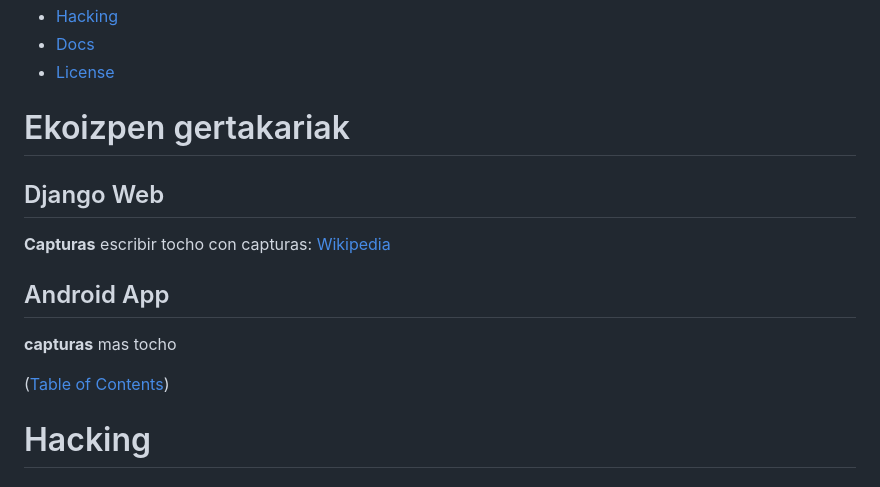
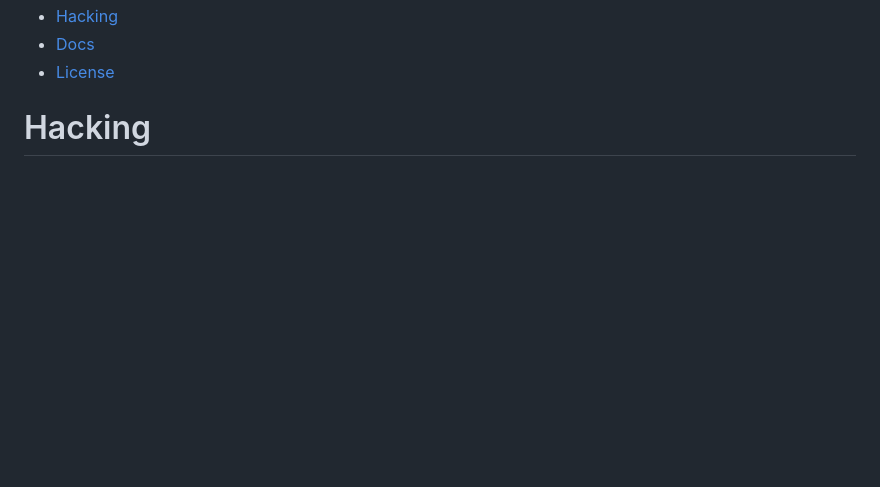
Before and after one commit to agerKalboetxeaga/Proyecto2_Ciber, a Markdown page: README.md, the part around one of its changes. GitHub-like rendering; blank space fills up the shorter version.

Commit message:
Readme Done

```diff
--- a/README.md
+++ b/README.md
@@ -20,15 +21,4 @@ Repositorio hau Ciber ikasturteko T3 Zabala Gailetena da
 - [License](#license)
-
-
-# Ekoizpen gertakariak
-
-## Django Web
-**Capturas** escribir tocho con capturas: [Wikipedia](https://en.wikipedia.org/wiki/Operations_security)
-
-## Android App
-**capturas** mas tocho
-
-([Table of Contents](#table-of-contents))
 
 # Hacking
 
```
Also changed, not shown: other parts of README.md (+5 -4 lines).
